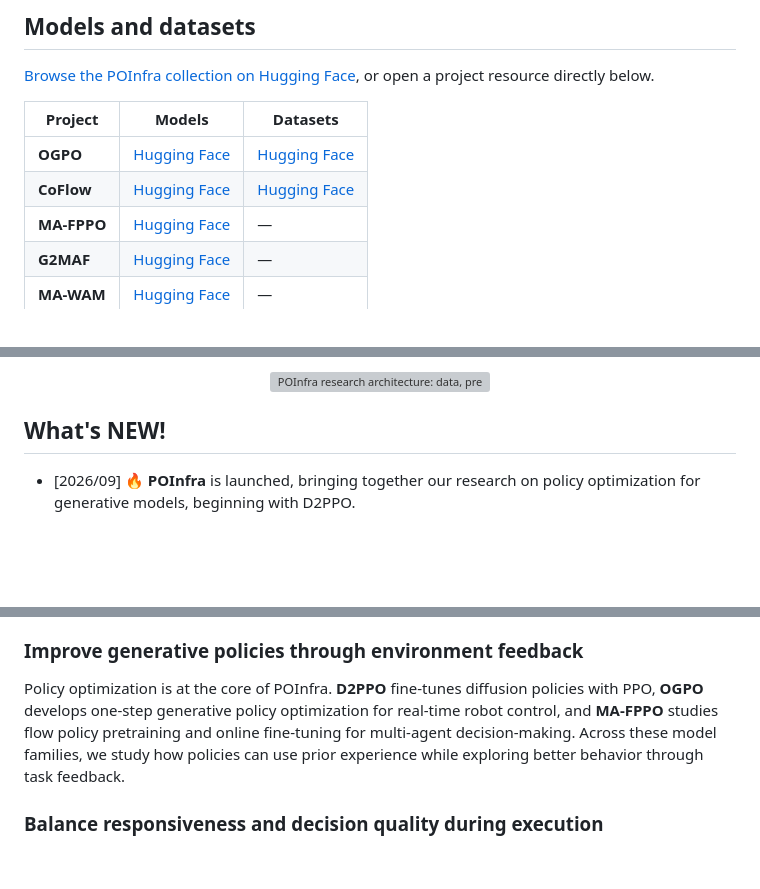
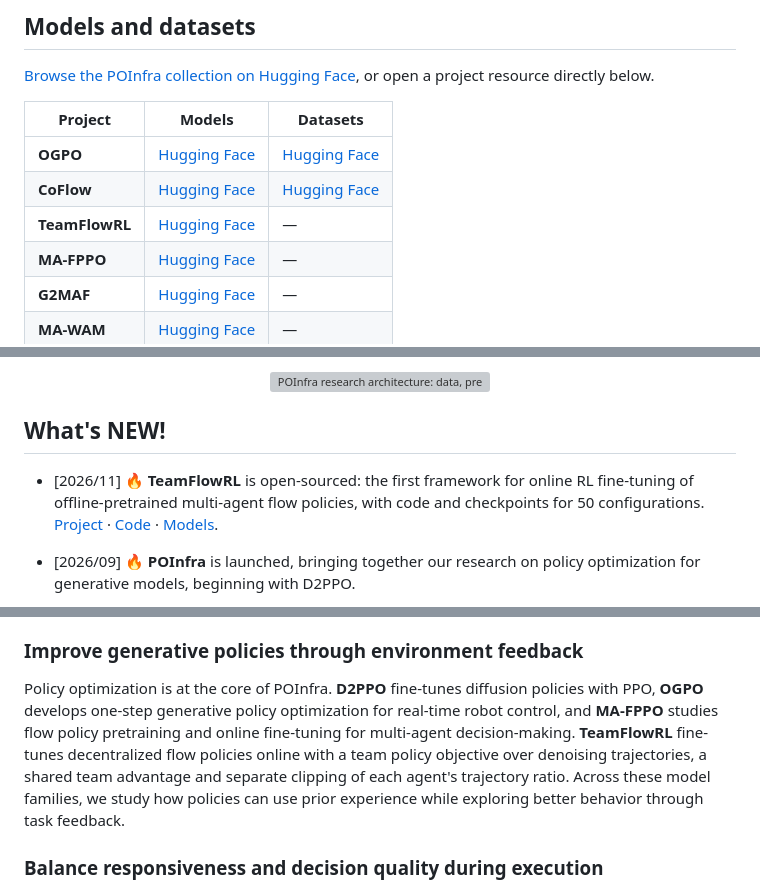
Before and after one commit to POInfra-AI/POInfra, a Markdown page: README.md, 3 parts joined by grey strips. GitHub-like rendering; blank space fills up the shorter version; grey boxes are pictures that could not be loaded.

Commit message:
Add TeamFlowRL
Co-Authored-By: Claude Opus 5.5 <noreply@anthropic.com>

```diff
--- a/README.md
+++ b/README.md
@@ -32,6 +32,7 @@ Our research began with **D2PPO**, which combines dispersive regularization for
 | --- | --- | --- |
 | **OGPO** | [Hugging Face](https://huggingface.co/ogpo-project/OGPO-checkpoints) | [Hugging Face](https://huggingface.co/datasets/ogpo-project/OGPO-datasets) |
 | **CoFlow** | [Hugging Face](https://huggingface.co/coflow-project/CoFlow-checkpoints) | [Hugging Face](https://huggingface.co/datasets/coflow-project/CoFlow-datasets) |
+| **TeamFlowRL** | [Hugging Face](https://huggingface.co/teamflowrl/TeamFlowRL) | — |
 | **MA-FPPO** | [Hugging Face](https://huggingface.co/ma-fppo/MA-FPPO) | — |
 | **G2MAF** | [Hugging Face](https://huggingface.co/g2maf/G2MAF) | — |
 | **MA-WAM** | [Hugging Face](https://huggingface.co/ma-wam/MA-WAM) | — |
@@ -48,6 +49,7 @@ https://github.com/user-attachments/assets/c93f9101-ff76-4da4-84df-8372ea182742
 
 ## What's NEW!
 
+- [2026/11] 🔥 **TeamFlowRL** is open-sourced: the first framework for online RL fine-tuning of offline-pretrained multi-agent flow policies, with code and checkpoints for 50 configurations. [Project](https://teamflowrl.github.io/) · [Code](https://github.com/teamflowrl/TeamFlowRL) · [Models](https://huggingface.co/teamflowrl/TeamFlowRL).
 - [2026/09] 🔥 **POInfra** is launched, bringing together our research on policy optimization for generative models, beginning with D2PPO.
 - [2026/09] 🔥 **MA-FPPO** is now available on arXiv. The project page includes policy rollouts and a presentation of multi-agent flow pretraining and online fine-tuning. [Project](https://ma-fppo.github.io/) · [Paper](https://arxiv.org/abs/2609.32594) · [Code](https://github.com/ma-fppo/MA-FPPO) · [Models](https://huggingface.co/ma-fppo/MA-FPPO).
 - [2026/07] 🔥 **G2MAF** explores test-time gradient guidance for multi-agent flow policies. [Project](https://g2maf.github.io/) · [Paper](https://arxiv.org/abs/2609.31286) · [Code](https://github.com/g2maf/G2MAF).
@@ -70,7 +72,7 @@ Offline demonstrations and interaction trajectories provide the behavioral exper
 
 ### Improve generative policies through environment feedback
 
-Policy optimization is at the core of POInfra. **D2PPO** fine-tunes diffusion policies with PPO, **OGPO** develops one-step generative policy optimization for real-time robot control, and **MA-FPPO** studies flow policy pretraining and online fine-tuning for multi-agent decision-making. Across these model families, we study how policies can use prior experience while exploring better behavior through task feedback.
+Policy optimization is at the core of POInfra. **D2PPO** fine-tunes diffusion policies with PPO, **OGPO** develops one-step generative policy optimization for real-time robot control, and **MA-FPPO** studies flow policy pretraining and online fine-tuning for multi-agent decision-making. **TeamFlowRL** fine-tunes decentralized flow policies online with a team policy objective over denoising trajectories, a shared team advantage and separate clipping of each agent's trajectory ratio. Across these model families, we study how policies can use prior experience while exploring better behavior through task feedback.
 
 ### Balance responsiveness and decision quality during execution
 
```
Also changed, not shown: other parts of README.md (+10 -0 lines), README.zh-CN.md (+13 -1 lines), assets/motivation/teamflowrl.png (added).
